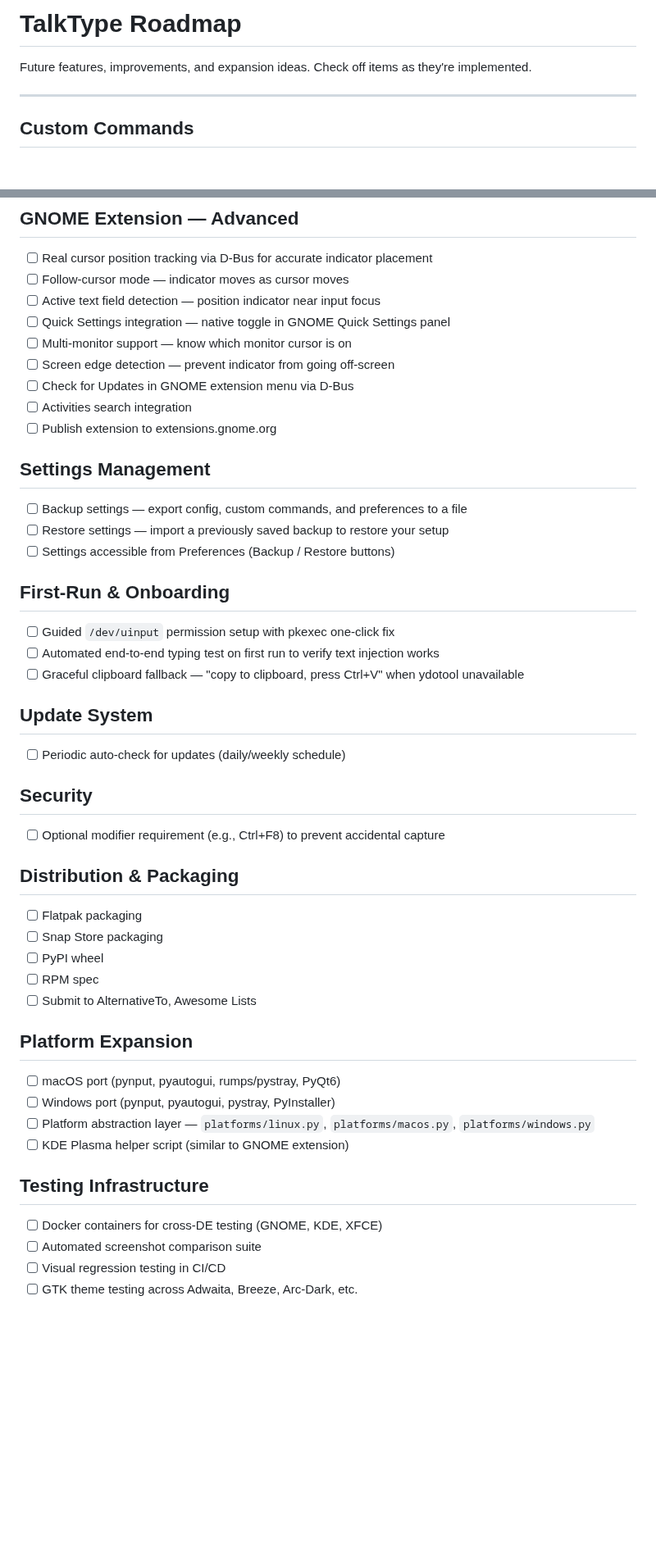
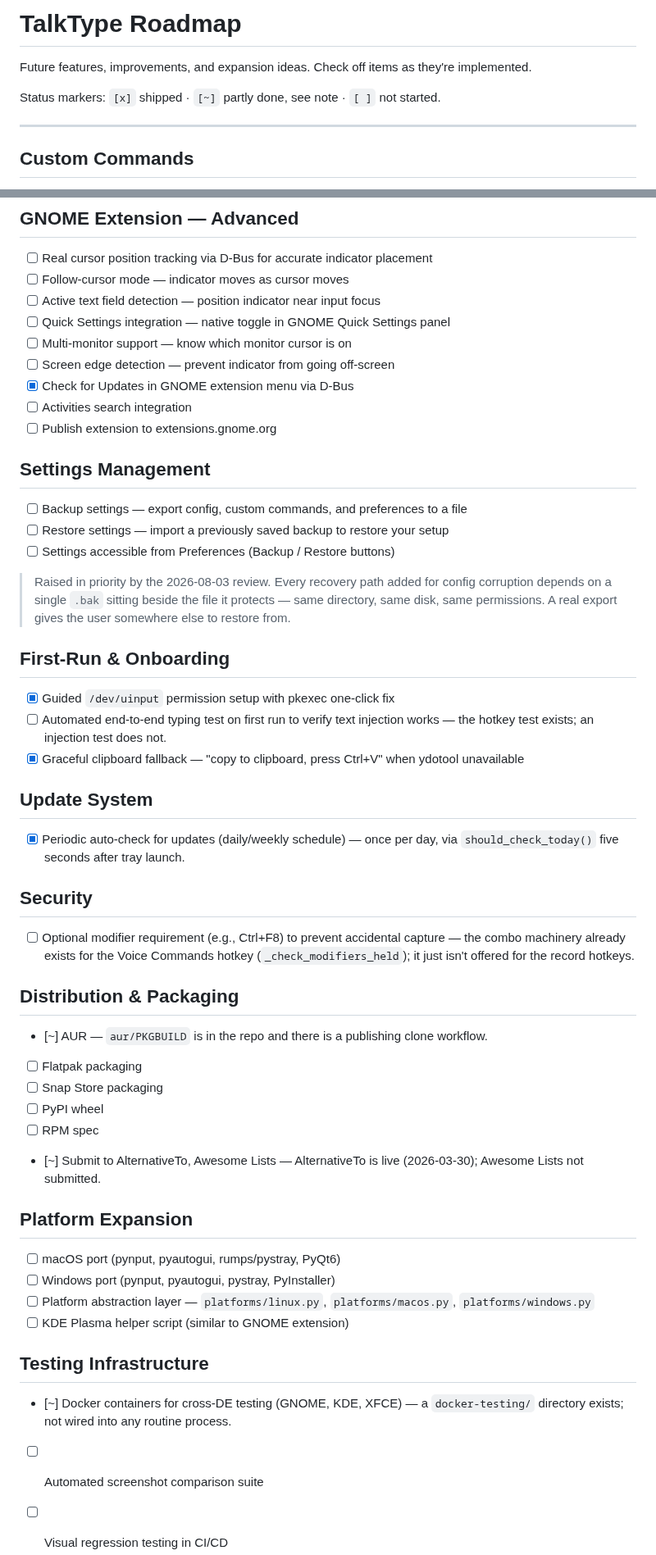
Before and after one commit to ronb1964/TalkType, a Markdown page: ROADMAP.md, 2 parts joined by grey strips. Shown at 82% size. Drawn GitHub-style; blank space fills up the shorter version.

```diff
--- a/ROADMAP.md
+++ b/ROADMAP.md
@@ -1,6 +1,8 @@
 # TalkType Roadmap
 
 Future features, improvements, and expansion ideas. Check off items as they're implemented.
+
+Status markers: `[x]` shipped · `[~]` partly done, see note · `[ ]` not started.
 
 ---
 
@@ -58,7 +64,7 @@ Future features, improvements, and expansion ideas. Check off items as they're i
 - [ ] Quick Settings integration — native toggle in GNOME Quick Settings panel
 - [ ] Multi-monitor support — know which monitor cursor is on
 - [ ] Screen edge detection — prevent indicator from going off-screen
-- [ ] Check for Updates in GNOME extension menu via D-Bus
+- [x] Check for Updates in GNOME extension menu via D-Bus
 - [ ] Activities search integration
 - [ ] Publish extension to extensions.gnome.org
 
@@ -68,27 +74,33 @@ Future features, improvements, and expansion ideas. Check off items as they're i
 - [ ] Restore settings — import a previously saved backup to restore your setup
 - [ ] Settings accessible from Preferences (Backup / Restore buttons)
 
+> Raised in priority by the 2026-08-03 review. Every recovery path added for
+> config corruption depends on a single `.bak` sitting beside the file it
+> protects — same directory, same disk, same permissions. A real export gives
+> the user somewhere else to restore from.
+
 ## First-Run & Onboarding
 
-- [ ] Guided `/dev/uinput` permission setup with pkexec one-click fix
-- [ ] Automated end-to-end typing test on first run to verify text injection works
-- [ ] Graceful clipboard fallback — "copy to clipboard, press Ctrl+V" when ydotool unavailable
+- [x] Guided `/dev/uinput` permission setup with pkexec one-click fix
+- [ ] Automated end-to-end typing test on first run to verify text injection works — the hotkey test exists; an injection test does not.
+- [x] Graceful clipboard fallback — "copy to clipboard, press Ctrl+V" when ydotool unavailable
 
 ## Update System
 
-- [ ] Periodic auto-check for updates (daily/weekly schedule)
+- [x] Periodic auto-check for updates (daily/weekly schedule) — once per day, via `should_check_today()` five seconds after tray launch.
 
 ## Security
 
-- [ ] Optional modifier requirement (e.g., Ctrl+F8) to prevent accidental capture
+- [ ] Optional modifier requirement (e.g., Ctrl+F8) to prevent accidental capture — the combo machinery already exists for the Voice Commands hotkey (`_check_modifiers_held`); it just isn't offered for the record hotkeys.
 
 ## Distribution & Packaging
 
+- [~] AUR — `aur/PKGBUILD` is in the repo and there is a publishing clone workflow.
 - [ ] Flatpak packaging
 - [ ] Snap Store packaging
 - [ ] PyPI wheel
 - [ ] RPM spec
-- [ ] Submit to AlternativeTo, Awesome Lists
+- [~] Submit to AlternativeTo, Awesome Lists — AlternativeTo is live (2026-03-30); Awesome Lists not submitted.
 
 ## Platform Expansion
 
@@ -99,7 +111,7 @@ Future features, improvements, and expansion ideas. Check off items as they're i
 
 ## Testing Infrastructure
 
-- [ ] Docker containers for cross-DE testing (GNOME, KDE, XFCE)
+- [~] Docker containers for cross-DE testing (GNOME, KDE, XFCE) — a `docker-testing/` directory exists; not wired into any routine process.
 - [ ] Automated screenshot comparison suite
 - [ ] Visual regression testing in CI/CD
 - [ ] GTK theme testing across Adwaita, Breeze, Arc-Dark, etc.
```
Also changed, not shown: other parts of ROADMAP.md (+26 -9 lines).
